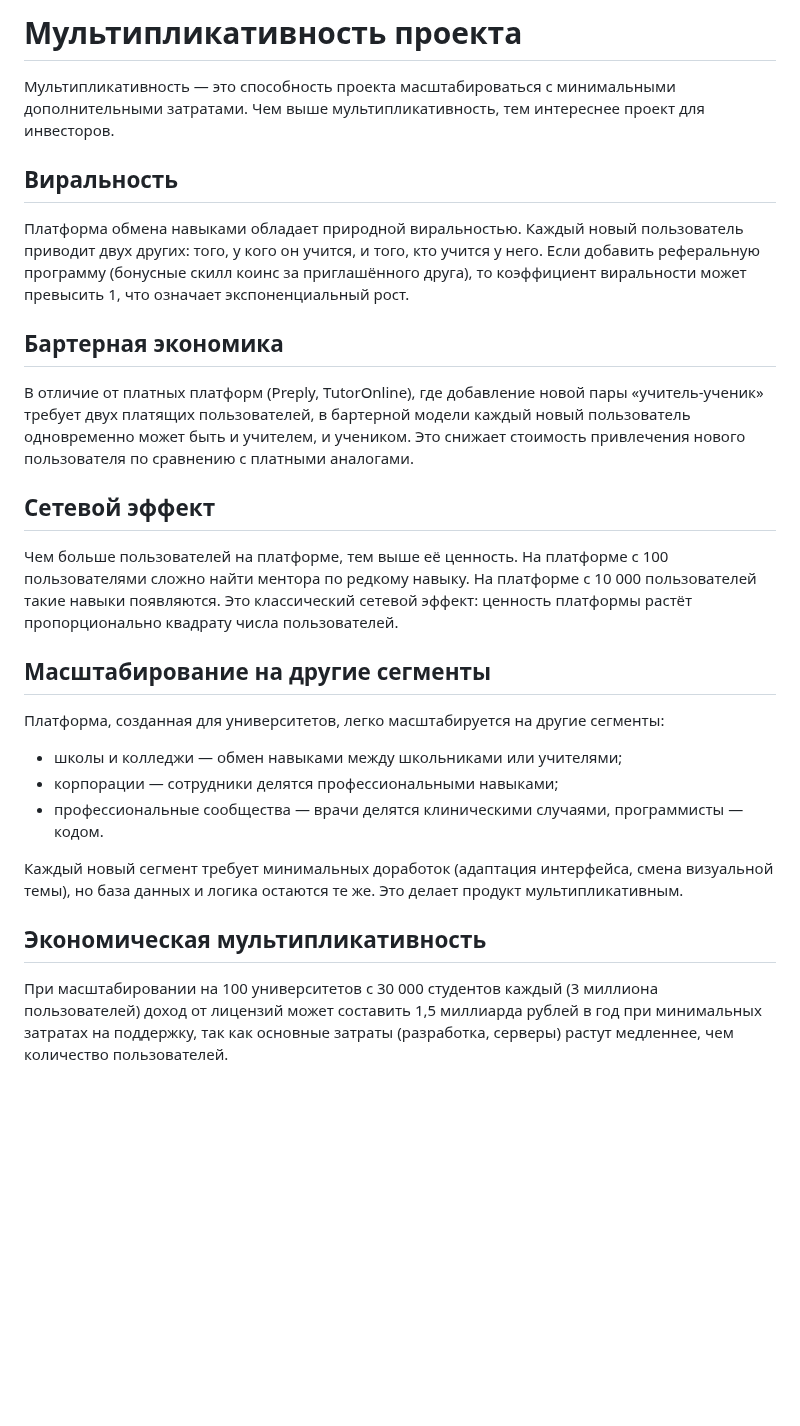
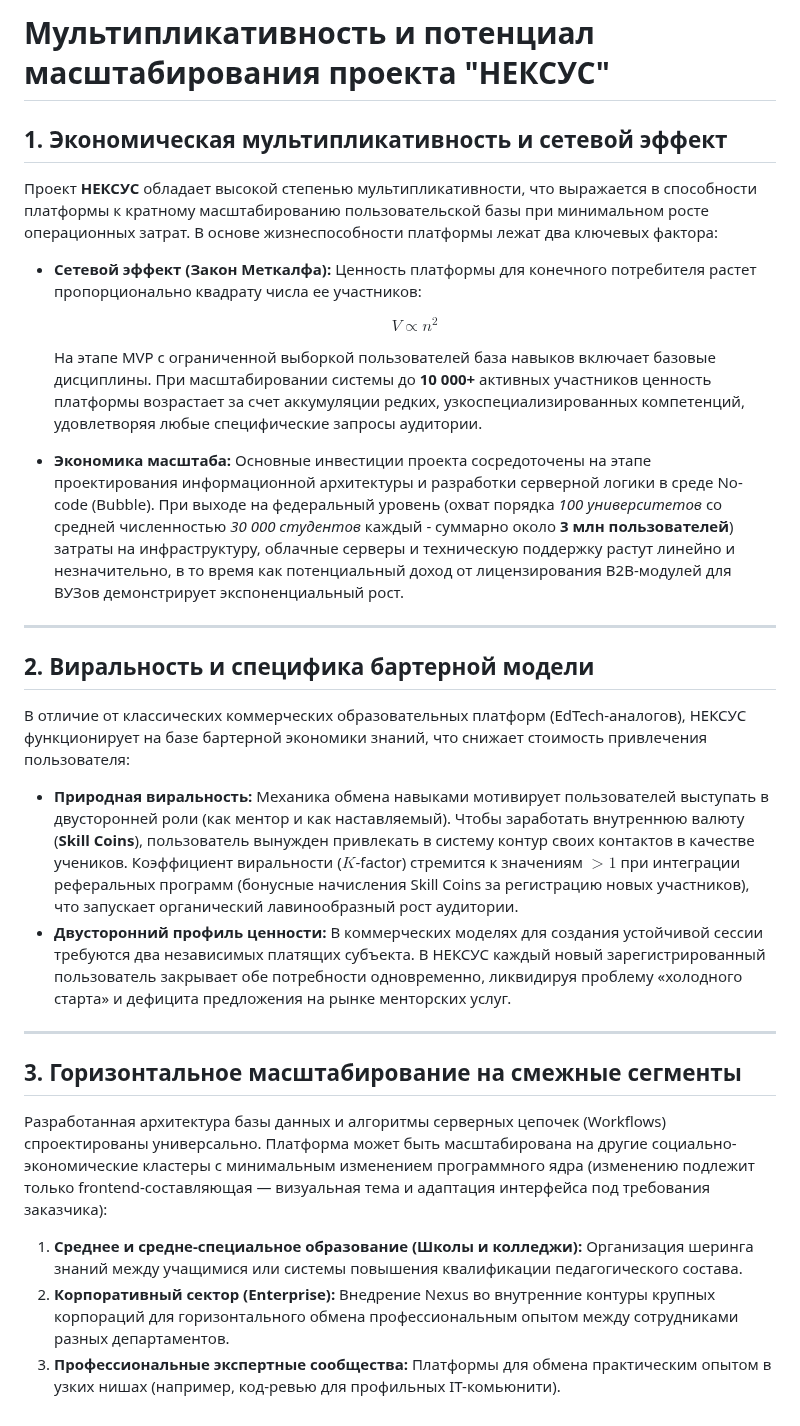
Before and after one commit to olesyabch/nexus, a Markdown page: docs/development/multiplicative.md, the part around the change. Drawn GitHub-style; blank space fills up the shorter version.

Commit message:
Update multiplicative.md
мульт....

```diff
--- a/docs/development/multiplicative.md
+++ b/docs/development/multiplicative.md
@@ -1,29 +1,31 @@
-# Мультипликативность проекта
+# Мультипликативность и потенциал масштабирования проекта "НЕКСУС"
 
-Мультипликативность — это способность проекта масштабироваться с минимальными дополнительными затратами. Чем выше мультипликативность, тем интереснее проект для инвесторов.
+## 1. Экономическая мультипликативность и сетевой эффект
 
-## Виральность
+Проект **НЕКСУС** обладает высокой степенью мультипликативности, что выражается в способности платформы к кратному масштабированию пользовательской базы при минимальном росте операционных затрат. В основе жизнеспособности платформы лежат два ключевых фактора:
 
-Платформа обмена навыками обладает природной виральностью. Каждый новый пользователь приводит двух других: того, у кого он учится, и того, кто учится у него. Если добавить реферальную программу (бонусные скилл коинс за приглашённого друга), то коэффициент виральности может превысить 1, что означает экспоненциальный рост.
+* **Сетевой эффект (Закон Меткалфа):** Ценность платформы для конечного потребителя растет пропорционально квадрату числа ее участников:
 
-## Бартерная экономика
+    $$V \propto n^2$$
 
-В отличие от платных платформ (Preply, TutorOnline), где добавление новой пары «учитель-ученик» требует двух платящих пользователей, в бартерной модели каждый новый пользователь одновременно может быть и учителем, и учеником. Это снижает стоимость привлечения нового пользователя по сравнению с платными аналогами.
+    На этапе MVP с ограниченной выборкой пользователей база навыков включает базовые дисциплины. При масштабировании системы до **10 000+** активных участников ценность платформы возрастает за счет аккумуляции редких, узкоспециализированных компетенций, удовлетворяя любые специфические запросы аудитории.
+* **Экономика масштаба:** Основные инвестиции проекта сосредоточены на этапе проектирования информационной архитектуры и разработки серверной логики в среде No-code (Bubble). При выходе на федеральный уровень (охват порядка *100 университетов* со средней численностью *30 000 студентов* каждый - суммарно около **3 млн пользователей**) затраты на инфраструктуру, облачные серверы и техническую поддержку растут линейно и незначительно, в то время как потенциальный доход от лицензирования B2B-модулей для ВУЗов демонстрирует экспоненциальный рост.
 
-## Сетевой эффект
+---
 
-Чем больше пользователей на платформе, тем выше её ценность. На платформе с 100 пользователями сложно найти ментора по редкому навыку. На платформе с 10 000 пользователей такие навыки появляются. Это классический сетевой эффект: ценность платформы растёт пропорционально квадрату числа пользователей.
+## 2. Виральность и специфика бартерной модели
 
-## Масштабирование на другие сегменты
+В отличие от классических коммерческих образовательных платформ (EdTech-аналогов), НЕКСУС функционирует на базе бартерной экономики знаний, что снижает стоимость привлечения пользователя:
 
-Платформа, созданная для университетов, легко масштабируется на другие сегменты:
+* **Природная виральность:** Механика обмена навыками мотивирует пользователей выступать в двусторонней роли (как ментор и как наставляемый). Чтобы заработать внутреннюю валюту (**Skill Coins**), пользователь вынужден привлекать в систему контур своих контактов в качестве учеников. Коэффициент виральности ($K$-factor) стремится к значениям $>1$ при интеграции реферальных программ (бонусные начисления Skill Coins за регистрацию новых участников), что запускает органический лавинообразный рост аудитории.
+* **Двусторонний профиль ценности:** В коммерческих моделях для создания устойчивой сессии требуются два независимых платящих субъекта. В НЕКСУС каждый новый зарегистрированный пользователь закрывает обе потребности одновременно, ликвидируя проблему «холодного старта» и дефицита предложения на рынке менторских услуг.
 
-- школы и колледжи — обмен навыками между школьниками или учителями;
-- корпорации — сотрудники делятся профессиональными навыками;
-- профессиональные сообщества — врачи делятся клиническими случаями, программисты — кодом.
+---
 
-Каждый новый сегмент требует минимальных доработок (адаптация интерфейса, смена визуальной темы), но база данных и логика остаются те же. Это делает продукт мультипликативным.
+## 3. Горизонтальное масштабирование на смежные сегменты
 
-## Экономическая мультипликативность
+Разработанная архитектура базы данных и алгоритмы серверных цепочек (Workflows) спроектированы универсально. Платформа может быть масштабирована на другие социально-экономические кластеры с минимальным изменением программного ядра (изменению подлежит только frontend-составляющая — визуальная тема и адаптация интерфейса под требования заказчика):
 
-При масштабировании на 100 университетов с 30 000 студентов каждый (3 миллиона пользователей) доход от лицензий может составить 1,5 миллиарда рублей в год при минимальных затратах на поддержку, так как основные затраты (разработка, серверы) растут медленнее, чем количество пользователей.
+1. **Среднее и средне-специальное образование (Школы и колледжи):** Организация шеринга знаний между учащимися или системы повышения квалификации педагогического состава.
+2. **Корпоративный сектор (Enterprise):** Внедрение Nexus во внутренние контуры крупных корпораций для горизонтального обмена профессиональным опытом между сотрудниками разных департаментов.
+3. **Профессиональные экспертные сообщества:** Платформы для обмена практическим опытом в узких нишах (например, код-ревью для профильных IT-комьюнити).
```
